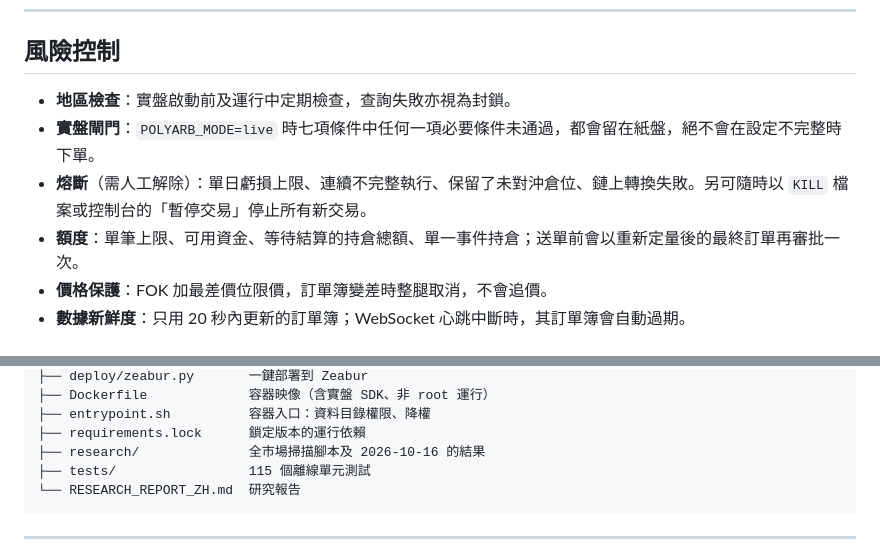
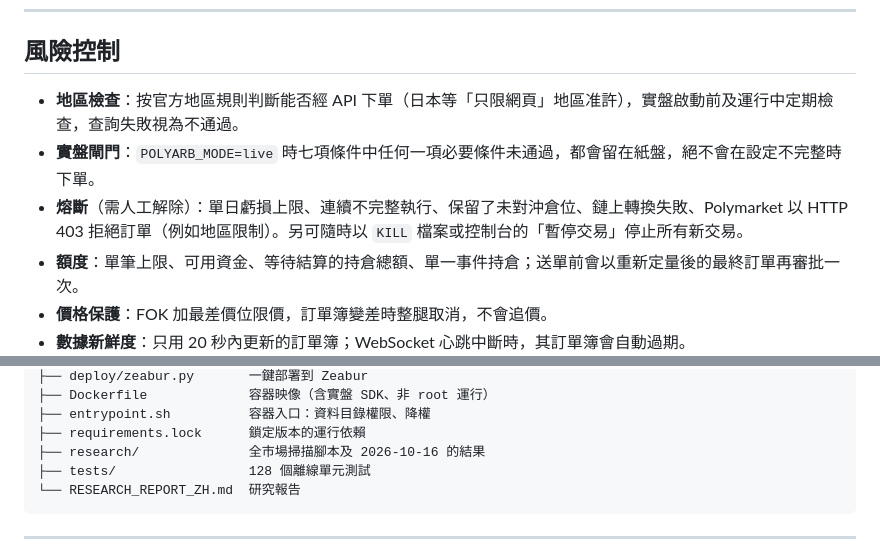
Before and after one commit to kitma775-sys/kitma775-sys.-github.io, a Markdown page: polymarket-arb-bot/README.md, 2 parts joined by grey strips. Drawn GitHub-style.

````diff
--- a/polymarket-arb-bot/README.md
+++ b/polymarket-arb-bot/README.md
@@ -287,9 +287,9 @@ polyarb -c live.yaml convert --market-id 0x<negRiskMarketID> --indices 0,3,5 --s
 
 ## 風險控制
 
-- **地區檢查**：實盤啟動前及運行中定期檢查，查詢失敗亦視為封鎖。
+- **地區檢查**：按官方地區規則判斷能否經 API 下單（日本等「只限網頁」地區准許），實盤啟動前及運行中定期檢查，查詢失敗視為不通過。
 - **實盤閘門**：`POLYARB_MODE=live` 時七項條件中任何一項必要條件未通過，都會留在紙盤，絕不會在設定不完整時下單。
-- **熔斷**（需人工解除）：單日虧損上限、連續不完整執行、保留了未對沖倉位、鏈上轉換失敗。另可隨時以 `KILL` 檔案或控制台的「暫停交易」停止所有新交易。
+- **熔斷**（需人工解除）：單日虧損上限、連續不完整執行、保留了未對沖倉位、鏈上轉換失敗、Polymarket 以 HTTP 403 拒絕訂單（例如地區限制）。另可隨時以 `KILL` 檔案或控制台的「暫停交易」停止所有新交易。
 - **額度**：單筆上限、可用資金、等待結算的持倉總額、單一事件持倉；送單前會以重新定量後的最終訂單再審批一次。
 - **價格保護**：FOK 加最差價位限價，訂單簿變差時整腿取消，不會追價。
 - **數據新鮮度**：只用 20 秒內更新的訂單簿；WebSocket 心跳中斷時，其訂單簿會自動過期。
@@ -326,7 +326,7 @@ polymarket-arb-bot/
 ├── entrypoint.sh          容器入口：資料目錄權限、降權
 ├── requirements.lock      鎖定版本的運行依賴
 ├── research/              全市場掃描腳本及 2026-10-16 的結果
-├── tests/                 115 個離線單元測試
+├── tests/                 128 個離線單元測試
 └── RESEARCH_REPORT_ZH.md  研究報告
 ```
 
````
Also changed, not shown: other parts of polymarket-arb-bot/README.md (+8 -8 lines), polymarket-arb-bot/RESEARCH_REPORT_ZH.md (+8 -8 lines).
